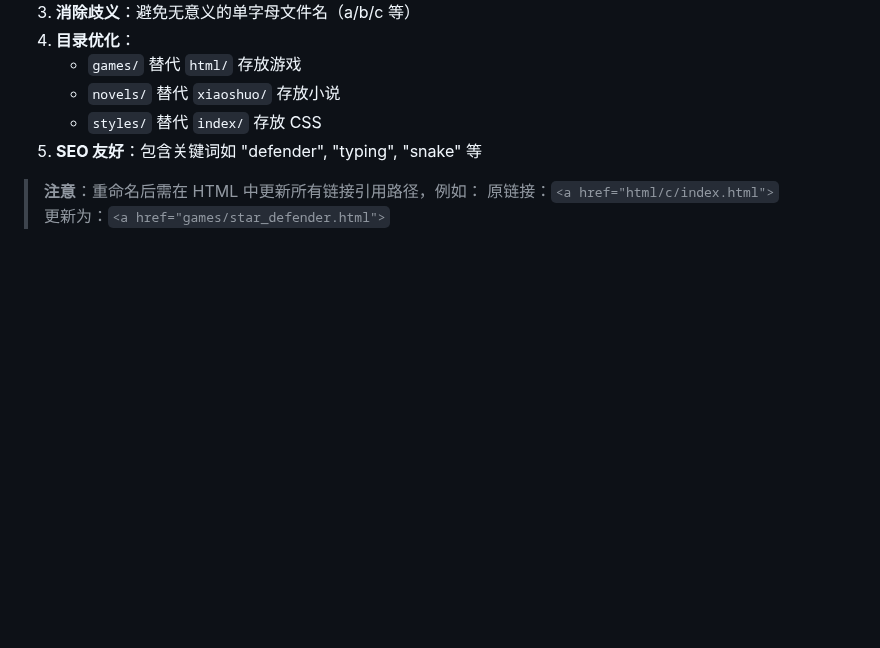
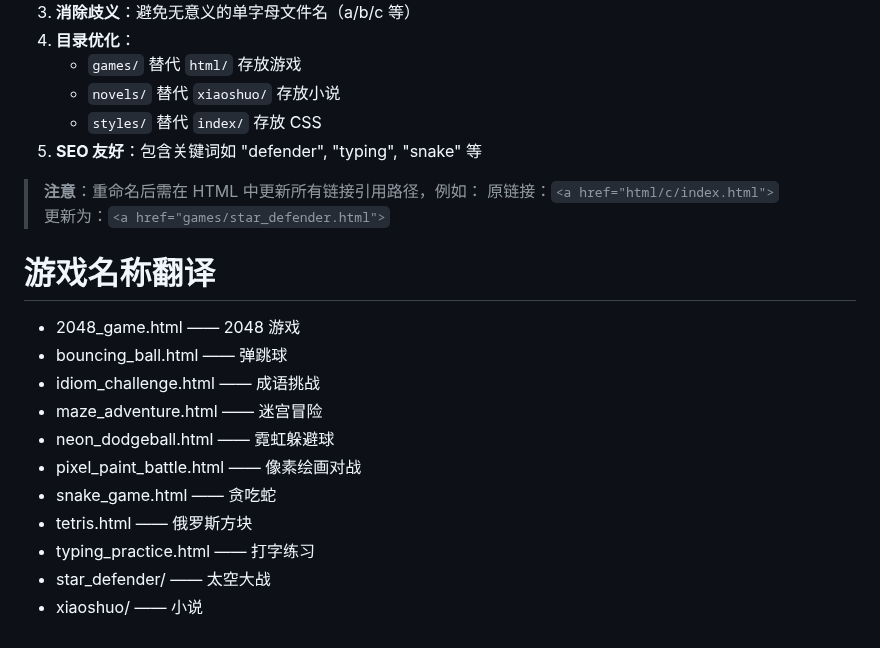
Before and after one commit to lie-666/playgame, a Markdown page: name.md, the part around the change. Drawn GitHub-style; blank space fills up the shorter version.

Commit message:
name翻译

```diff
--- a/name.md
+++ b/name.md
@@ -70,3 +70,17 @@
 > **注意**：重命名后需在 HTML 中更新所有链接引用路径，例如：
 > 原链接：`<a href="html/c/index.html">`
 > 更新为：`<a href="games/star_defender.html">`
+
+# 游戏名称翻译
+
+- 2048_game.html —— 2048 游戏
+- bouncing_ball.html —— 弹跳球
+- idiom_challenge.html —— 成语挑战
+- maze_adventure.html —— 迷宫冒险
+- neon_dodgeball.html —— 霓虹躲避球
+- pixel_paint_battle.html —— 像素绘画对战
+- snake_game.html —— 贪吃蛇
+- tetris.html —— 俄罗斯方块
+- typing_practice.html —— 打字练习
+- star_defender/ —— 太空大战
+- xiaoshuo/ —— 小说
```
